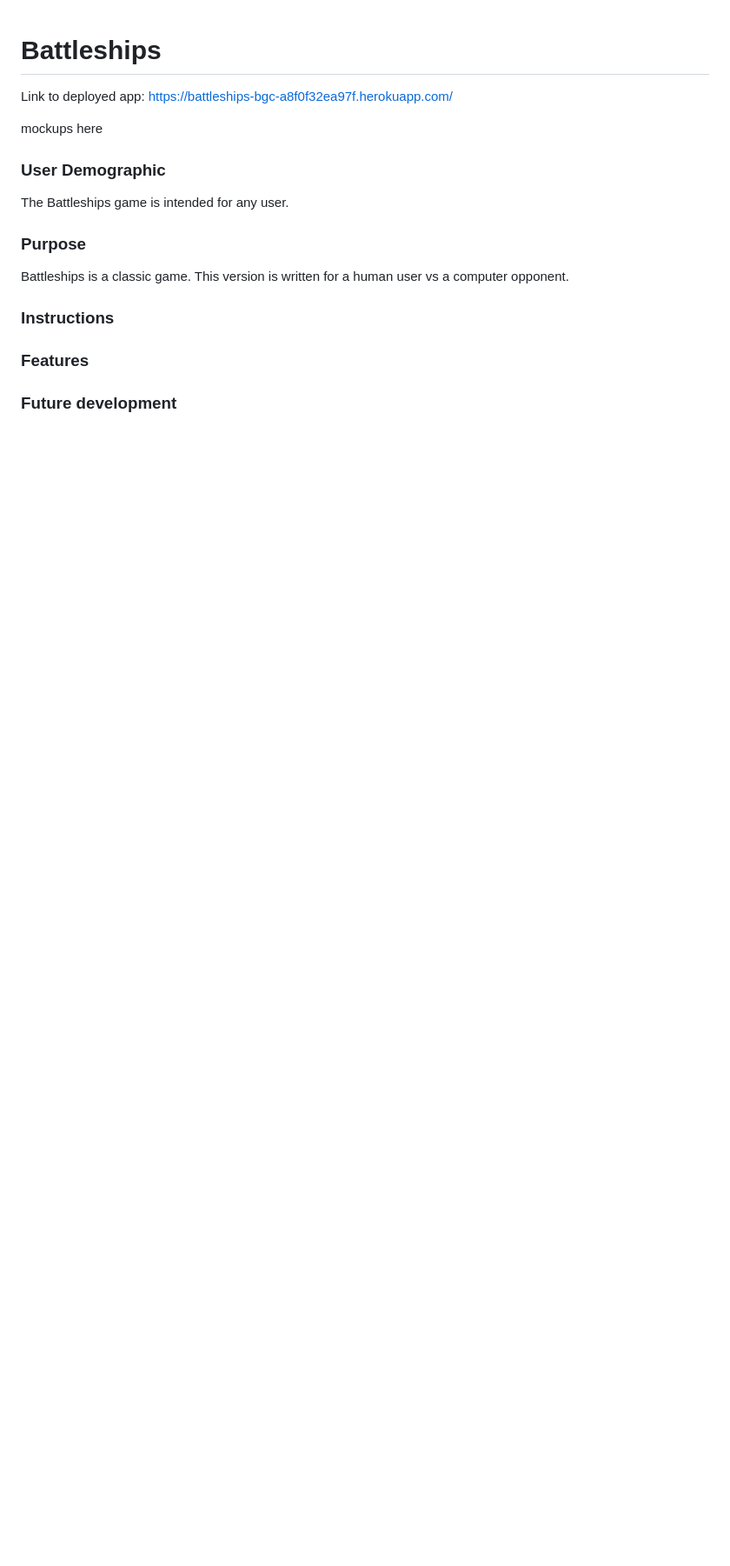
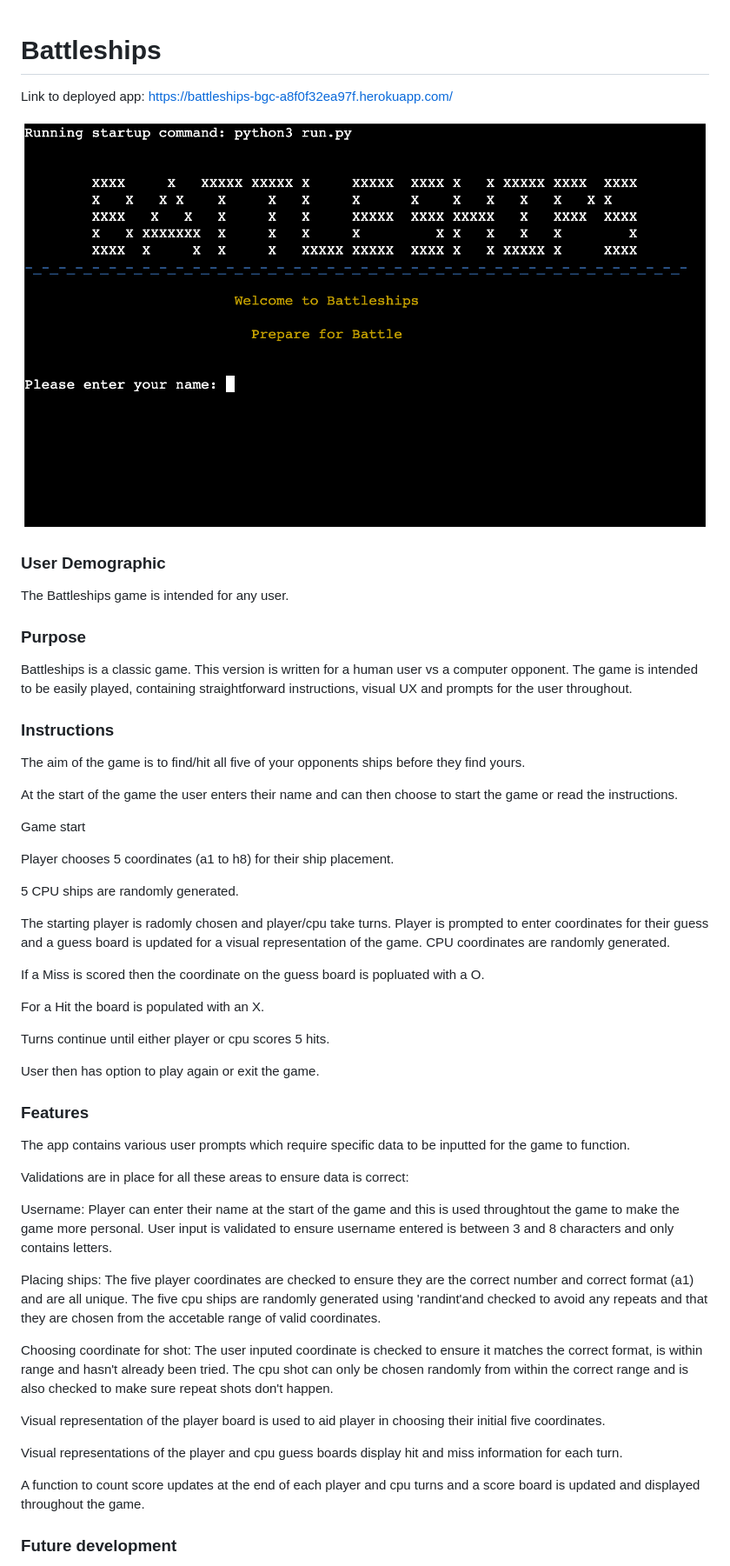
Before and after one commit to bengilbertcodes/battleships, a Markdown page: README.md, the part around the change printed below. Shown: that part at 87% size. Drawn GitHub-style; pictures changed too: assets/images/game-shot-1.png (added); blank space fills up the shorter version.

Commit message:
README edits and add imgs

```diff
--- a/README.md
+++ b/README.md
@@ -1,18 +1,54 @@
 # Battleships
 Link to deployed app: https://battleships-bgc-a8f0f32ea97f.herokuapp.com/
 
-mockups here
+![Battleships Game](assets/images/game-shot-1.png)
 
 ### User Demographic
 The Battleships game is intended for any user.
 
 ### Purpose
 Battleships is a classic game. This version is written for a human user vs a computer opponent.
+The game is intended to be easily played, containing straightforward instructions, visual UX and prompts for the user throughout.
 
 ### Instructions
+The aim of the game is to find/hit all five of your opponents ships before they find yours.
 
+At the start of the game the user enters their name and can then choose to start the game or read the instructions.
+
+Game start
+
+Player chooses 5 coordinates (a1 to h8) for their ship placement.
+
+5 CPU ships are randomly generated.
+
+The starting player is radomly chosen and player/cpu take turns. Player is prompted to enter coordinates for their guess and a
+guess board is updated for a visual representation of the game. CPU coordinates are randomly generated.
+
+If a Miss is scored then the coordinate on the guess board is popluated with a O.
+
+For a Hit the board is populated with an X.
+
+Turns continue until either player or cpu scores 5 hits.
+
+User then has option to play again or exit the game.
 
 ### Features
+The app contains various user prompts which require specific data to be inputted for the game to function.
+
+Validations are in place for all these areas to ensure data is correct:
+
+Username: Player can enter their name at the start of the game and this is used throughtout the game to make the game more personal. User input is validated to ensure username entered is between 3 and 8 characters and only contains letters.
+
+Placing ships: The five player coordinates are checked to ensure they are the correct number and correct format (a1) and are all unique.
+The five cpu ships are randomly generated using 'randint'and checked to avoid any repeats and that they are chosen from the accetable range of valid coordinates.
+
+Choosing coordinate for shot: The user inputed coordinate is checked to ensure it matches the correct format, is within range and hasn't already been tried. The cpu shot can only be chosen randomly from within the correct range and is also checked to make sure repeat shots don't happen.
+
+Visual representation of the player board is used to aid player in choosing their initial five coordinates.
+
+Visual representations of the player and cpu guess boards display hit and miss information for each turn.
+
+A function to count score updates at the end of each player and cpu turns and a score board is updated and displayed throughout the game.
 
 
 ### Future development
```
Also changed, not shown: other parts of README.md (+38 -1 lines), assets/images/flow-diagram.png (added), assets/images/pep8.png (added).
